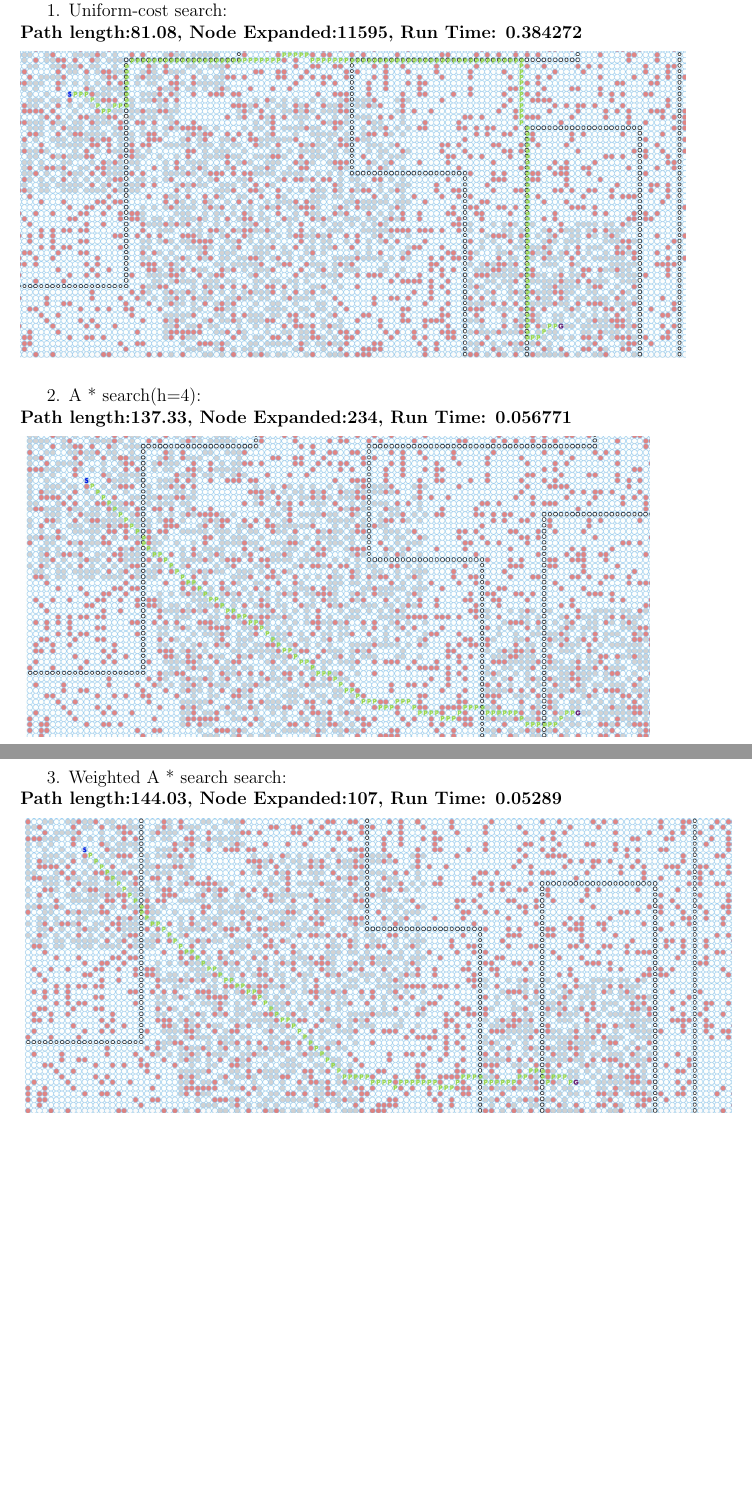
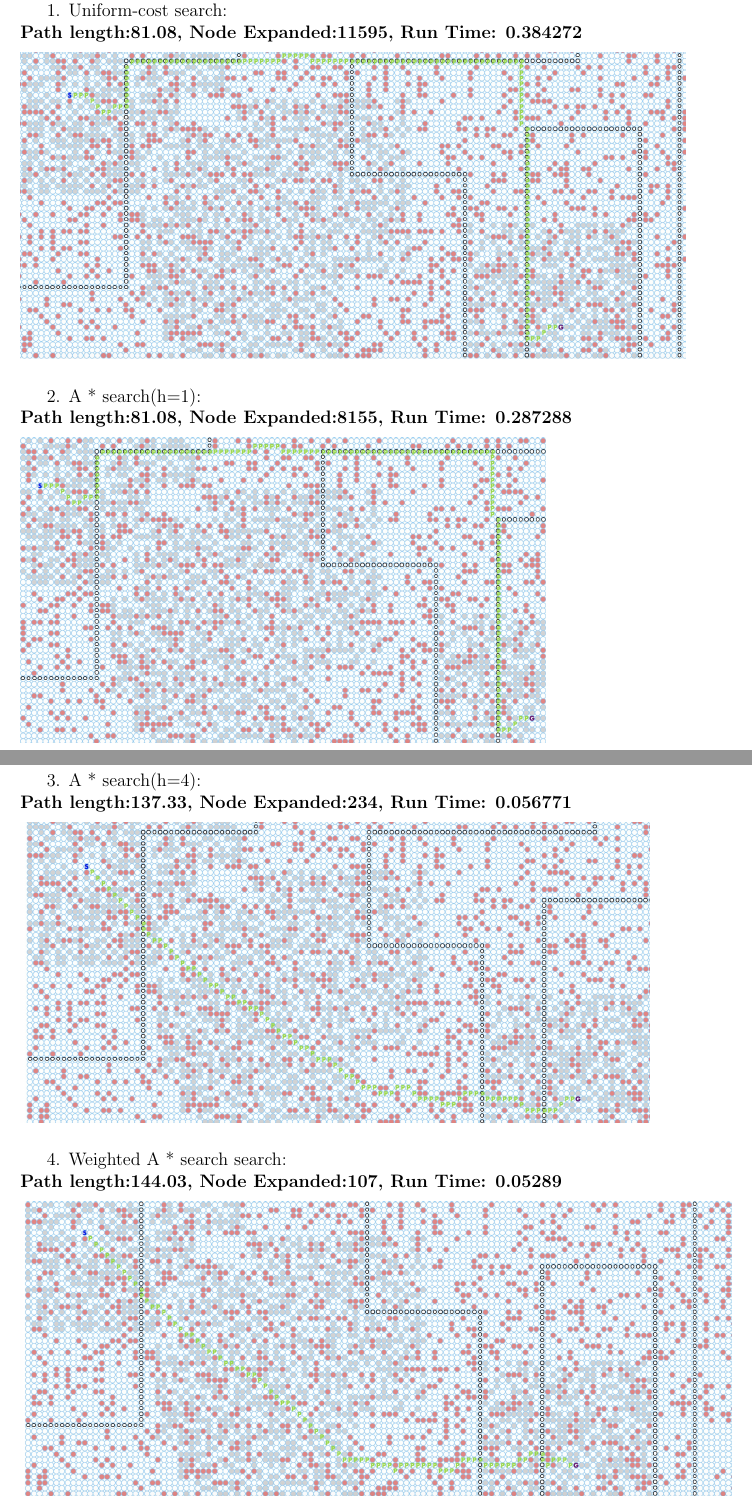
Before and after one commit to razorwu1994/BrandY-RW-3, a LaTeX problem sheet (Assignment 3 Report/Assignment 3 Report.tex): two parts of pages 4 and 5 of 10, joined at a grey line, cut so that both start at the same text, the shorter picture padded with empty space. Compiled offline with pdfLaTeX.

Commit message:
new image

```diff
--- a/Assignment 3 Report/Assignment 3 Report.tex
+++ b/Assignment 3 Report/Assignment 3 Report.tex
@@ -41,12 +41,17 @@ There are three examples shown below, running uniform-cost search (UCS), A* and
 \textbf{Path length:81.08, Node Expanded:11595,	Run Time: 0.384272}\newline
 \noindent \includegraphics[scale=0.2]{"b-map5-1-u"}\newline
 
-2. A * search(h=4): \newline
+2. A * search(h=1): \newline
+\medskip
+\textbf{Path length:81.08, Node Expanded:8155,	Run Time: 0.287288}\newline
+\noindent \includegraphics[scale=0.2]{"b-map5-1-a-real"}\newline
+
+3. A * search(h=4): \newline
 \medskip
 \textbf{Path length:137.33, Node Expanded:234,	Run Time: 0.056771}\newline
 \noindent \includegraphics[scale=0.2]{"b-map5-1-a"}\newline
 
-3. Weighted A * search search:\newline
+4. Weighted A * search search:\newline
 \medskip
 \textbf{Path length:144.03, Node Expanded:107,	Run Time: 0.05289}\newline
 \noindent \includegraphics[scale=0.2]{"b-map5-1-w-2"}\newline
```
Also changed, not shown: Assignment 3 Report/Images/b-map5-1-a-real.jpg (added), 2 other files.
